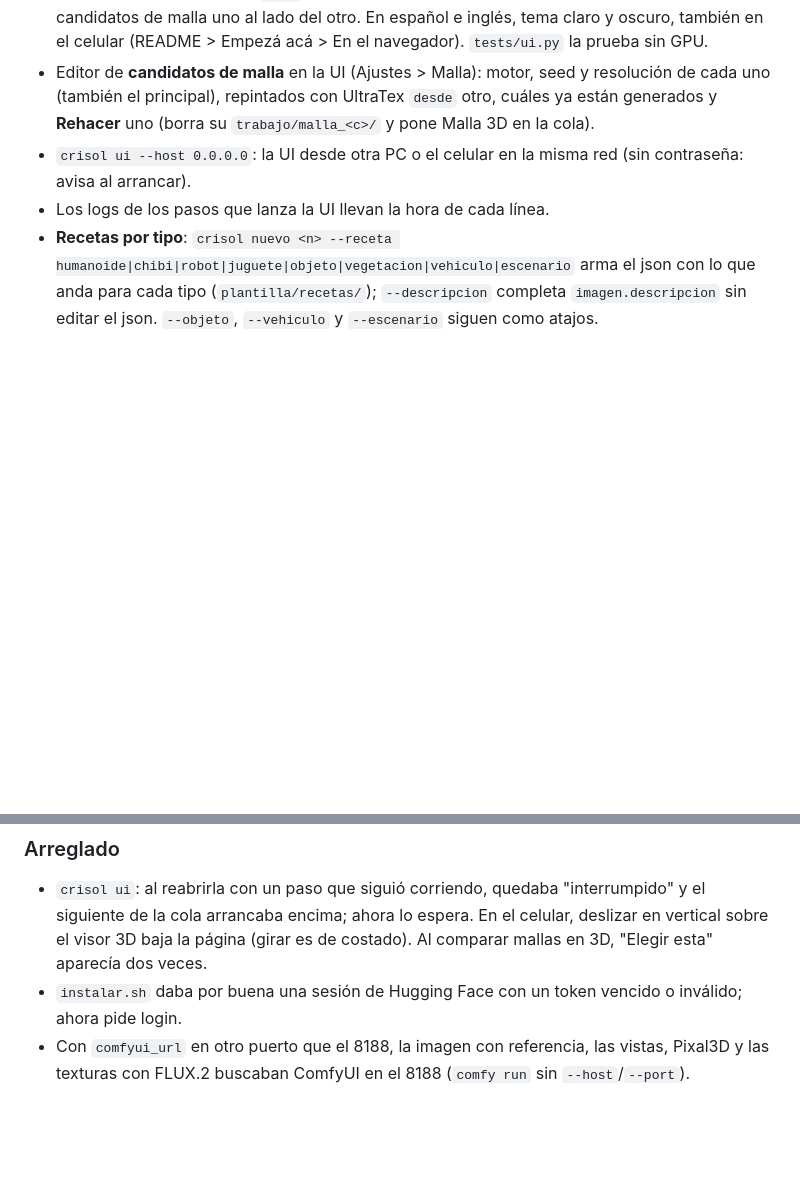
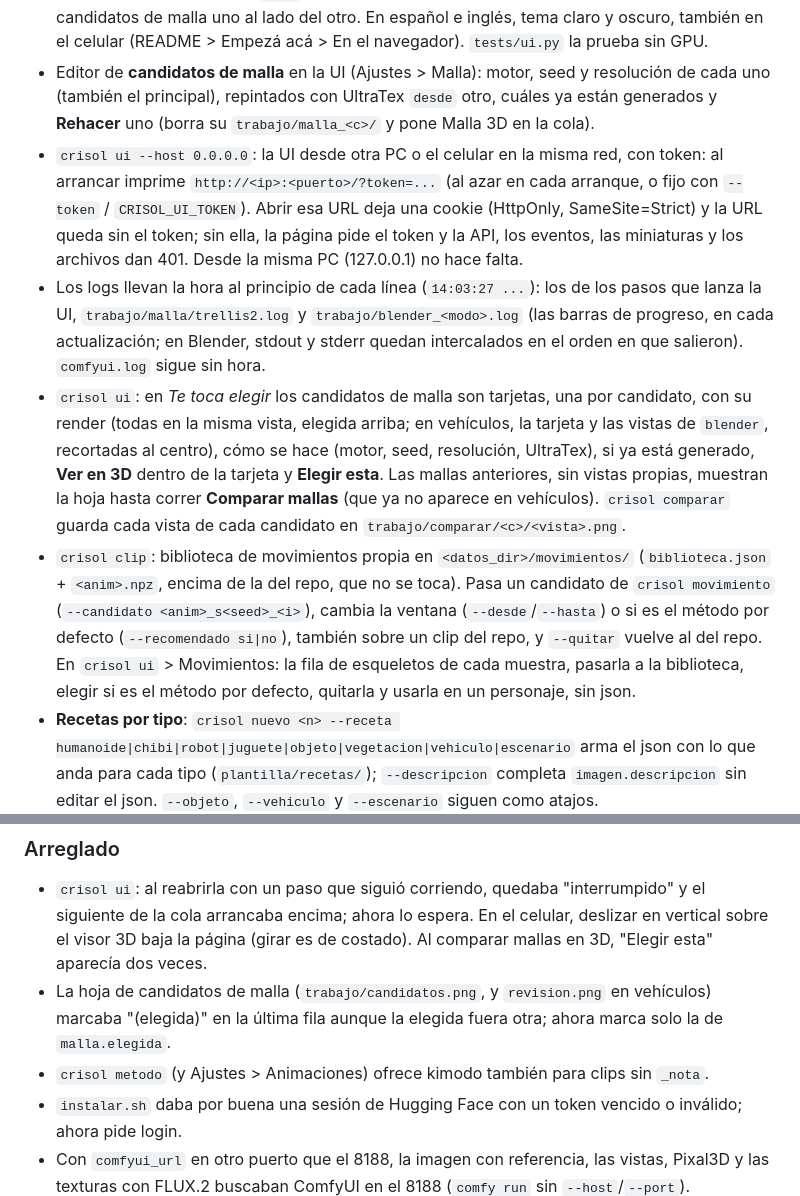
Before and after one commit to facundoAlmon/AssetCrisol, a Markdown page: CHANGELOG.md, 2 parts joined by grey strips. GitHub-like rendering; blank space fills up the shorter version.

```diff
--- a/CHANGELOG.md
+++ b/CHANGELOG.md
@@ -18,8 +18,23 @@ cualquier versión puede cambiar el formato de `personaje.json` o de las hojas (
 - Editor de **candidatos de malla** en la UI (Ajustes > Malla): motor, seed y resolución de cada uno (también el
   principal), repintados con UltraTex `desde` otro, cuáles ya están generados y **Rehacer** uno (borra su
   `trabajo/malla_<c>/` y pone Malla 3D en la cola).
-- `crisol ui --host 0.0.0.0`: la UI desde otra PC o el celular en la misma red (sin contraseña: avisa al arrancar).
-- Los logs de los pasos que lanza la UI llevan la hora de cada línea.
+- `crisol ui --host 0.0.0.0`: la UI desde otra PC o el celular en la misma red, con token: al arrancar imprime
+  `http://<ip>:<puerto>/?token=...` (al azar en cada arranque, o fijo con `--token` / `CRISOL_UI_TOKEN`). Abrir esa
+  URL deja una cookie (HttpOnly, SameSite=Strict) y la URL queda sin el token; sin ella, la página pide el token y la
+  API, los eventos, las miniaturas y los archivos dan 401. Desde la misma PC (127.0.0.1) no hace falta.
+- Los logs llevan la hora al principio de cada línea (`14:03:27 ...`): los de los pasos que lanza la UI,
+  `trabajo/malla/trellis2.log` y `trabajo/blender_<modo>.log` (las barras de progreso, en cada actualización; en
+  Blender, stdout y stderr quedan intercalados en el orden en que salieron). `comfyui.log` sigue sin hora.
+- `crisol ui`: en *Te toca elegir* los candidatos de malla son tarjetas, una por candidato, con su render (todas en
+  la misma vista, elegida arriba; en vehículos, la tarjeta y las vistas de `blender`, recortadas al centro), cómo se
+  hace (motor, seed, resolución, UltraTex), si ya está generado, **Ver en 3D** dentro de la tarjeta y **Elegir
+  esta**. Las mallas anteriores, sin vistas propias, muestran la hoja hasta correr **Comparar mallas** (que ya no
+  aparece en vehículos). `crisol comparar` guarda cada vista de cada candidato en `trabajo/comparar/<c>/<vista>.png`.
+- `crisol clip`: biblioteca de movimientos propia en `<datos_dir>/movimientos/` (`biblioteca.json` + `<anim>.npz`,
+  encima de la del repo, que no se toca). Pasa un candidato de `crisol movimiento` (`--candidato <anim>_s<seed>_<i>`),
+  cambia la ventana (`--desde`/`--hasta`) o si es el método por defecto (`--recomendado si|no`), también sobre un clip
+  del repo, y `--quitar` vuelve al del repo. En `crisol ui` > Movimientos: la fila de esqueletos de cada muestra,
+  pasarla a la biblioteca, elegir si es el método por defecto, quitarla y usarla en un personaje, sin json.
 - **Recetas por tipo**: `crisol nuevo <n> --receta humanoide|chibi|robot|juguete|objeto|vegetacion|vehiculo|escenario`
   arma el json con lo que anda para cada tipo (`plantilla/recetas/`); `--descripcion` completa `imagen.descripcion`
   sin editar el json. `--objeto`, `--vehiculo` y `--escenario` siguen como atajos.
@@ -38,6 +53,9 @@ cualquier versión puede cambiar el formato de `personaje.json` o de las hojas (
 - `crisol ui`: al reabrirla con un paso que siguió corriendo, quedaba "interrumpido" y el siguiente de la cola
   arrancaba encima; ahora lo espera. En el celular, deslizar en vertical sobre el visor 3D baja la página (girar es
   de costado). Al comparar mallas en 3D, "Elegir esta" aparecía dos veces.
+- La hoja de candidatos de malla (`trabajo/candidatos.png`, y `revision.png` en vehículos) marcaba "(elegida)" en
+  la última fila aunque la elegida fuera otra; ahora marca solo la de `malla.elegida`.
+- `crisol metodo` (y Ajustes > Animaciones) ofrece kimodo también para clips sin `_nota`.
 - `instalar.sh` daba por buena una sesión de Hugging Face con un token vencido o inválido; ahora pide login.
 - Con `comfyui_url` en otro puerto que el 8188, la imagen con referencia, las vistas, Pixal3D y las texturas con
   FLUX.2 buscaban ComfyUI en el 8188 (`comfy run` sin `--host`/`--port`).
```
Also changed, not shown: ROADMAP.md (+27 -6 lines).
